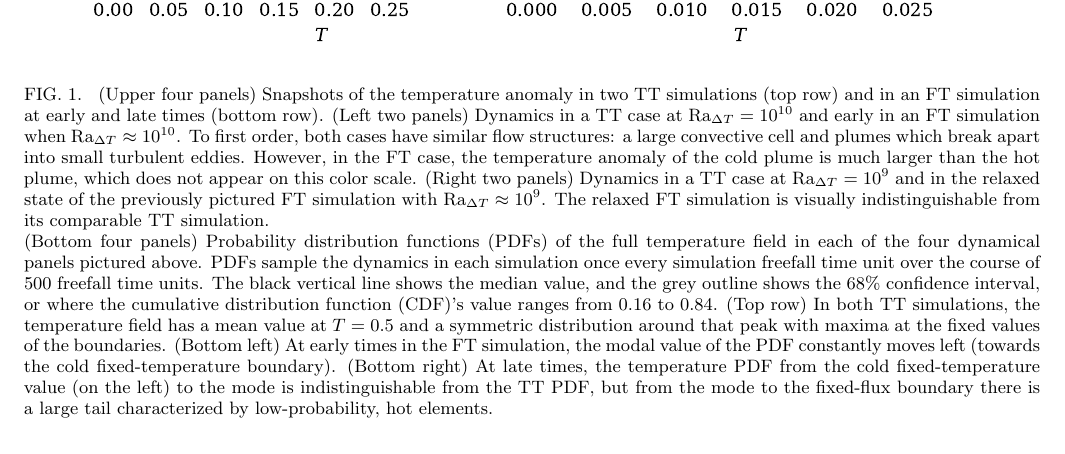
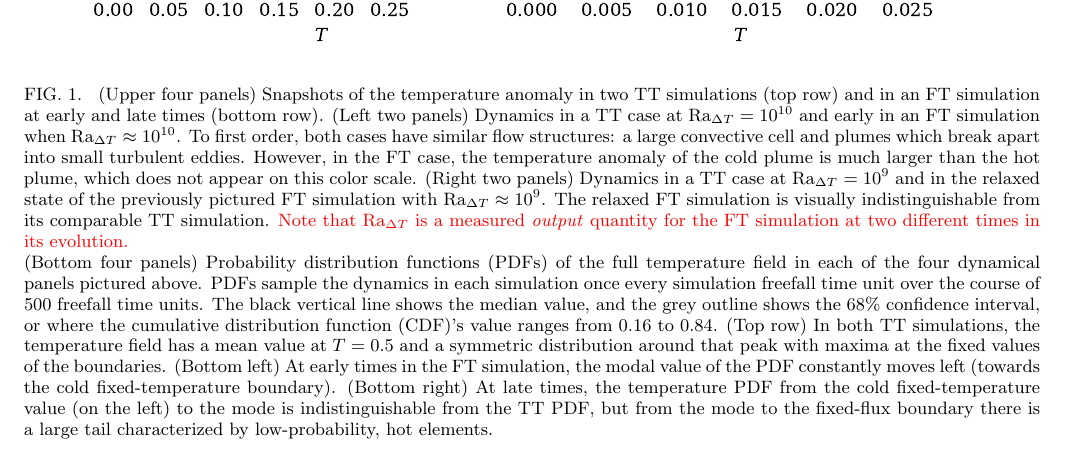
Before and after one commit to evanhanders/mixedft_evolution_paper, a LaTeX paper (tex/mixedft_evolution_ms.tex): part of page 6 of 20, cut so that both start at the same text. Compiled offline with pdfLaTeX.

Commit message:
adds Ra_DeltaT clarification to fig 1 caption

```diff
--- a/tex/mixedft_evolution_ms.tex
+++ b/tex/mixedft_evolution_ms.tex
@@ -353,6 +353,7 @@ In practice, we find that our non-rotating simulations equilibrate in $\sim 2.5\
 	However, in the FT case, the temperature anomaly of the cold plume is much larger than the hot plume, which does not appear on this color scale.
 	(Right two panels) Dynamics in a TT case at Ra$_{\Delta T} = 10^9$ and in the relaxed state of the previously pictured FT simulation with Ra$_{\Delta T} \approx 10^9$.
 	The relaxed FT simulation is visually indistinguishable from its comparable TT simulation.
+	\ea{Note that Ra$_{\Delta T}$ is a measured \emph{output} quantity for the FT simulation at two different times in its evolution.}
 \\
 	(Bottom four panels) Probability distribution functions (PDFs) of the full temperature field in each of the four dynamical panels pictured above.
 	PDFs sample the dynamics in each simulation once every simulation freefall time unit over the course of 500 freefall time units.
```
